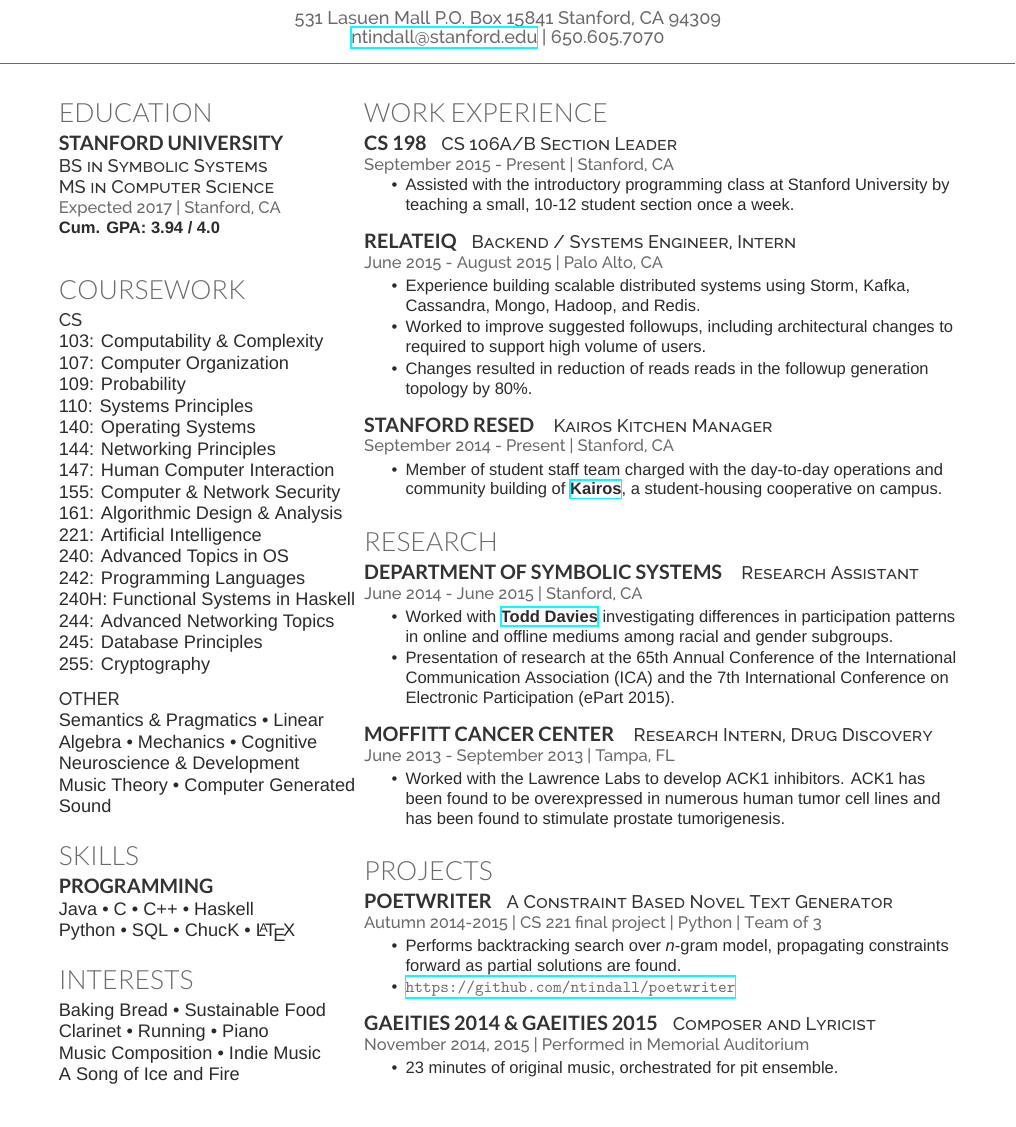
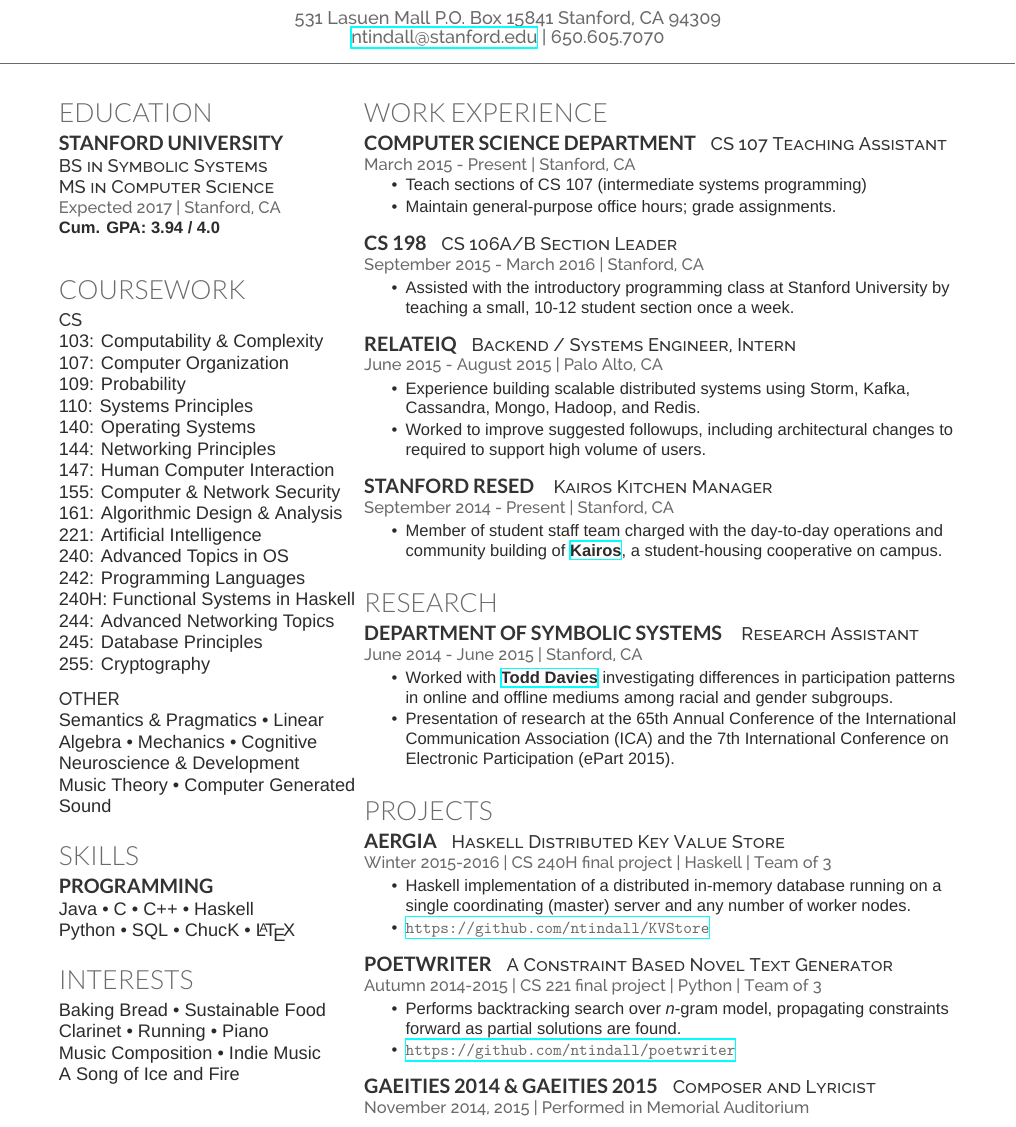
Before and after one commit to ntindall/resume, a LaTeX CV (resume_tindall_nathan.tex): part of the page, cut so that both start at the same text. Compiled offline with XeLaTeX; a missing font is replaced by an installed copy or a similar font.

Commit message:
Update for Spring 2016

```diff
--- a/resume_tindall_nathan.tex
+++ b/resume_tindall_nathan.tex
@@ -160,11 +160,22 @@ A Song of Ice and Fire
 
 \section{Work Experience}
 
+\runsubsection{Computer Science Department}
+\descript{CS 107 Teaching Assistant}
+\location{March 2015 - Present | Stanford, CA}
+
+\vspace{\topsep} % Hacky fix for awkward extra vertical space
+\begin{tightitemize}
+\item Teach sections of CS 107 (intermediate systems programming)
+\item Maintain general-purpose office hours; grade assignments.
+\end{tightitemize}
+
+\sectionspace % some whitespace after the section
 \runsubsection{CS 198}
 \descript{CS 106A/B Section Leader}
 
-\location{September 2015 - Present | Stanford, CA}
-\vspace{\topsep} % Hacky fix for awkward extra vertical space
+\location{September 2015 - March 2016 | Stanford, CA}
+%\vspace{\topsep} % Hacky fix for awkward extra vertical space
 \begin{tightitemize}
 \item Assisted with the introductory programming class at Stanford University by teaching a small, 10-12 student section once a week.
 \end{tightitemize}
@@ -182,9 +193,6 @@ A Song of Ice and Fire
 \item Experience building scalable distributed systems using Storm, Kafka, Cassandra, Mongo, Hadoop, and Redis.
 
 \item Worked to improve suggested followups, including architectural changes to required to support high volume of users.
-
-\item Changes resulted in reduction of reads reads in the followup generation topology by 80\%.
-
 \end{tightitemize}
 
 \sectionspace % Some whitespace after the section
@@ -235,21 +243,33 @@ A Song of Ice and Fire
 
 %------------------------------------------------
 
-\runsubsection{Moffitt Cancer Center}
-\descript{  Research Intern, Drug Discovery}
+% \runsubsection{Moffitt Cancer Center}
+% \descript{  Research Intern, Drug Discovery}
 
-\location{June 2013 - September 2013 | Tampa, FL}
-%\vspace{\topsep} % Hacky fix for awkward extra vertical space
-\begin{tightitemize}
-\item Worked with the Lawrence Labs to develop ACK1 inhibitors. ACK1 has been found to be overexpressed in numerous human tumor cell lines and has been found to stimulate prostate tumorigenesis.
-%\item Performed synthesis of 30 compounds and contributed to a paper to be published by the group.
-%\item Used GOLD software to model the docking of synthesized molecules into the binding pocket.
-\end{tightitemize}
+% \location{June 2013 - September 2013 | Tampa, FL}
+% %\vspace{\topsep} % Hacky fix for awkward extra vertical space
+% \begin{tightitemize}
+% \item Worked with the Lawrence Labs to develop ACK1 inhibitors. ACK1 has been found to be overexpressed in numerous human tumor cell lines and has been found to stimulate prostate tumorigenesis.
+% %\item Performed synthesis of 30 compounds and contributed to a paper to be published by the group.
+% %\item Used GOLD software to model the docking of synthesized molecules into the binding pocket.
+% \end{tightitemize}
 
 
+
+%\sectionspace % Some whitespace after the section
+
+\section{Projects}
+\runsubsection{Aergia}
+\descript{Haskell Distributed Key Value Store}
+\location{Winter 2015-2016 | CS 240H final project | Haskell | Team of 3}
+
+\begin{tightitemize}
+\item Haskell implementation of a distributed in-memory database running on a
+single coordinating (master) server and any number of worker nodes.
+\item \url{https://github.com/ntindall/KVStore}
+\end{tightitemize}
 \sectionspace % Some whitespace after the section
 
-\section{Projects}
 \runsubsection{Poetwriter}
 \descript{A Constraint Based Novel Text Generator}
 \location{Autumn 2014-2015 | CS 221 final project | Python | Team of 3}
@@ -262,9 +282,9 @@ A Song of Ice and Fire
 \runsubsection{Gaeities 2014 \& Gaeities 2015}
 \descript{Composer and Lyricist}
 \location{November 2014, 2015 | Performed in Memorial Auditorium}
-\begin{tightitemize}
-\item 23 minutes of original music, orchestrated for pit ensemble.
-\end{tightitemize}
+%\begin{tightitemize}
+%\item 23 minutes of original music, orchestrated for pit ensemble.
+%\end{tightitemize}
 
 %\sectionspace % Some whitespace after the section
 
```
Also changed, not shown: resume_tindall_nathan.pdf, 3 other files.
